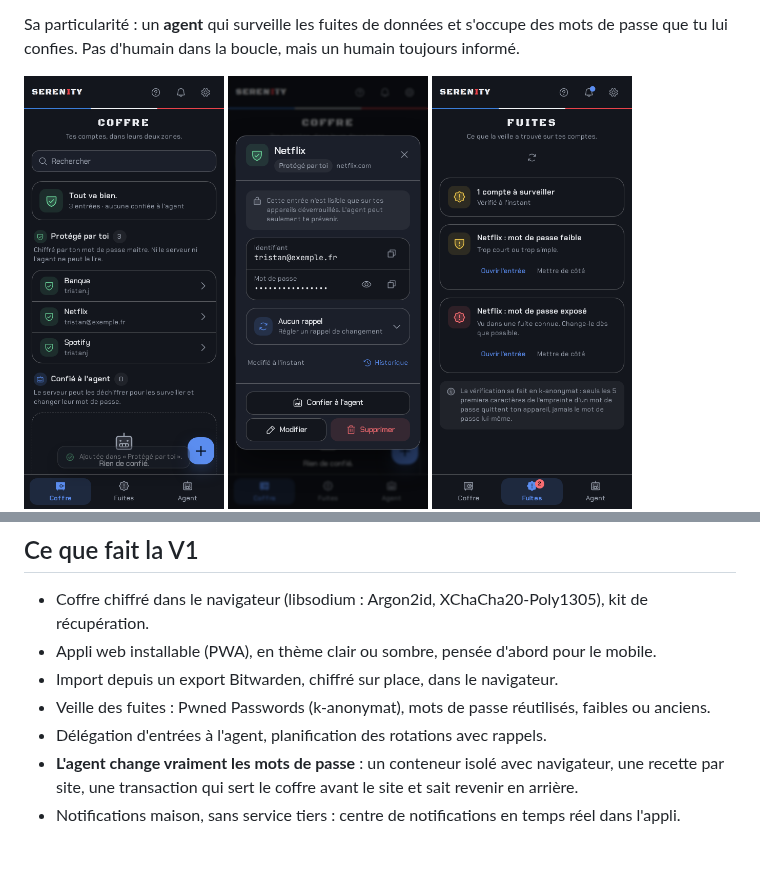
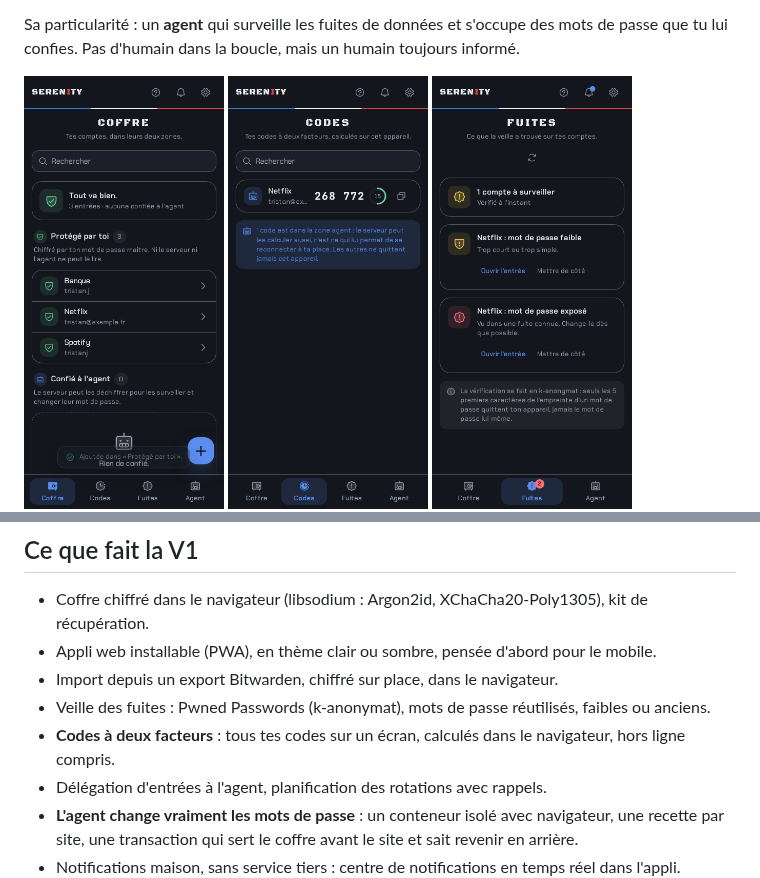
Before and after one commit to Cybertrist/Serenity, a Markdown page: README.md, 2 parts joined by grey strips. GitHub-like rendering; pictures changed too: docs/img/codes.png (added), docs/img/coffre.png, docs/img/fiche.png; blank space fills up the shorter version.

```diff
--- a/README.md
+++ b/README.md
@@ -21,7 +21,7 @@ que tu lui confies. Pas d'humain dans la boucle, mais un humain toujours inform
 
 <p>
   <img src="docs/img/coffre.png" alt="Le coffre" width="200">
-  <img src="docs/img/fiche.png" alt="Fiche d'une entrée" width="200">
+  <img src="docs/img/codes.png" alt="Les codes à deux facteurs" width="200">
   <img src="docs/img/fuites.png" alt="Fuites" width="200">
   <img src="docs/img/agent.png" alt="Agent" width="200">
 </p>
@@ -53,6 +53,7 @@ Par défaut, tout va dans la zone personnelle.
 - Appli web installable (PWA), en thème clair ou sombre, pensée d'abord pour le mobile.
 - Import depuis un export Bitwarden, chiffré sur place, dans le navigateur.
 - Veille des fuites : Pwned Passwords (k-anonymat), mots de passe réutilisés, faibles ou anciens.
+- **Codes à deux facteurs** : tous tes codes sur un écran, calculés dans le navigateur, hors ligne compris.
 - Délégation d'entrées à l'agent, planification des rotations avec rappels.
 - **L'agent change vraiment les mots de passe** : un conteneur isolé avec navigateur, une
   recette par site, une transaction qui sert le coffre avant le site et sait revenir en arrière.
```
Also changed, not shown: docs/07-interface.md (+7 -0 lines), docs/design.md (+9 -3 lines), docs/img/bureau-coffre.png, 6 other files.
